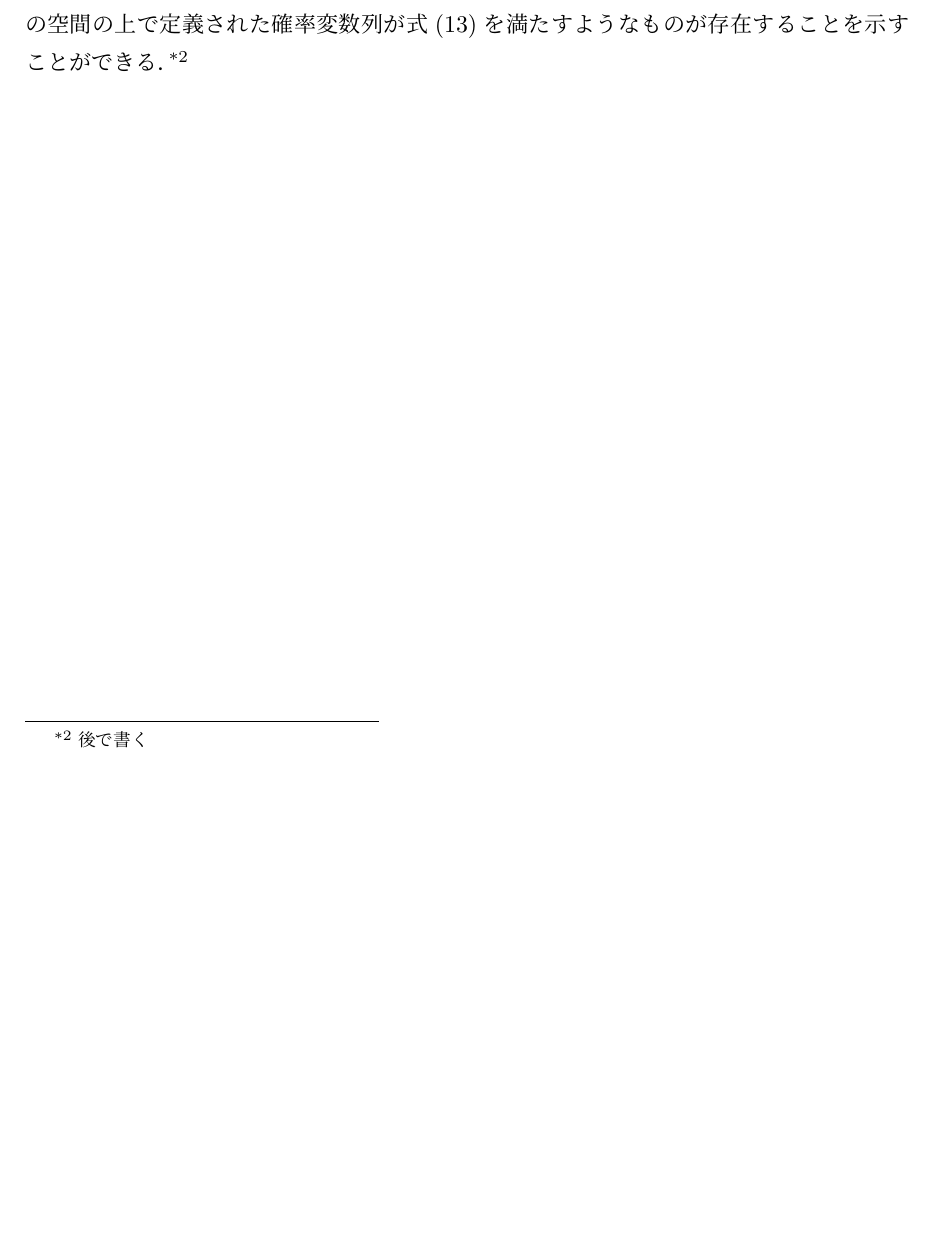
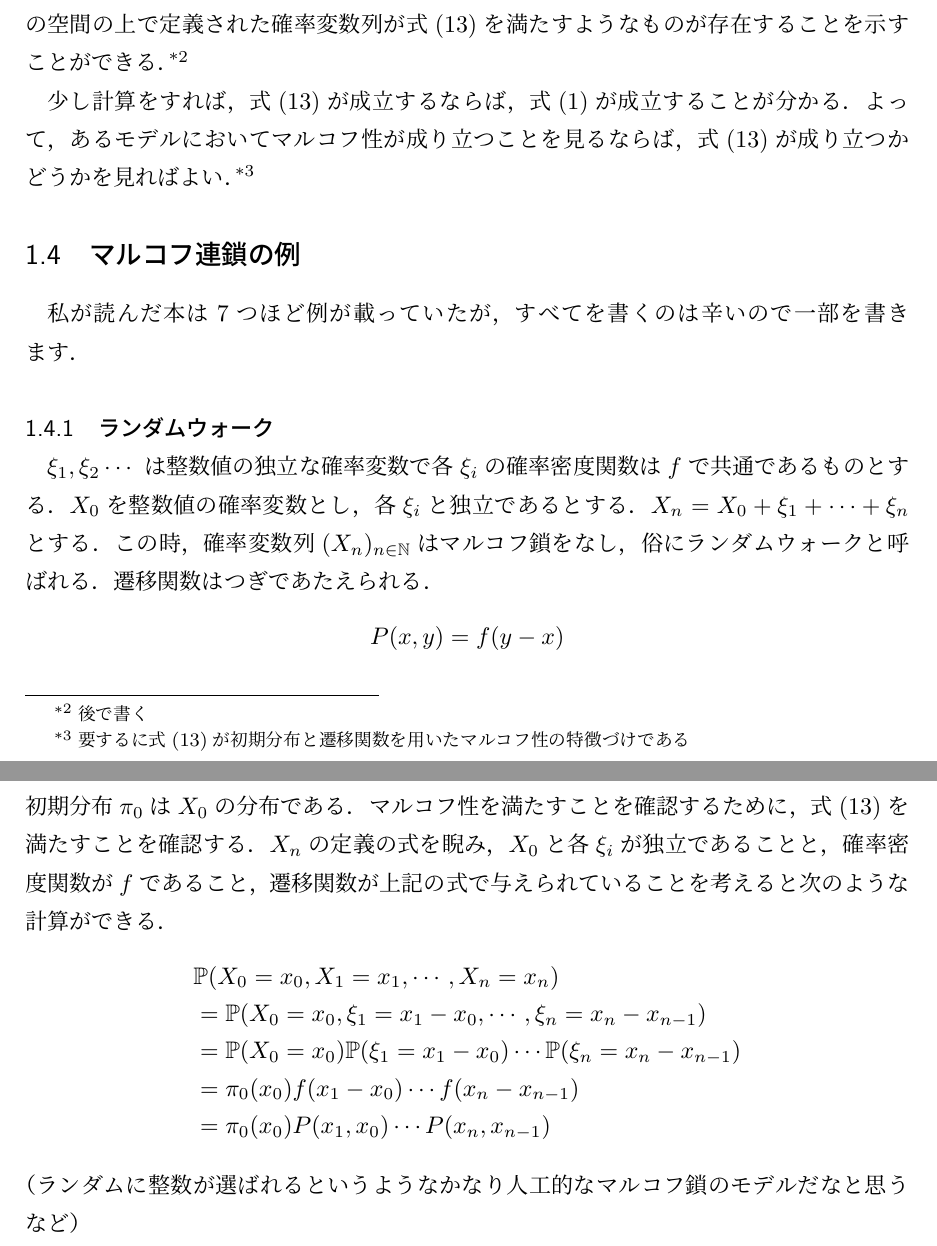
Before and after one commit to kawawan/MarkovChain, a LaTeX document (Markov Chain.tex): part of page 5 of 5 before the commit and two parts of pages 5 and 6 of 6 after it, the two joined at a grey line, cut so that both start at the same text, the shorter picture padded with empty space. Compiled offline with pLaTeX and dvipdfmx.

Commit message:
ランダムウォークまで書いた

```diff
--- a/Markov Chain.tex
+++ b/Markov Chain.tex
@@ -230,8 +230,22 @@ $(X_{n})_{n \in \NN}, n \ge 0 $を状態空間$\mathcal{J}$を持つマルコフ
 
 コロモゴロフの拡張定理より，遷移関数と初期分布が与えられると，ある確率空間とその空間の上で定義された確率変数列が式(\ref{markov feature})を満たすようなものが存在することを示すことができる．\footnote{後で書く}
 
+少し計算をすれば，式(\ref{markov feature})が成立するならば，式(\ref{markov property})が成立することが分かる．よって，あるモデルにおいてマルコフ性が成り立つことを見るならば，式(\ref{markov feature})が成り立つかどうかを見ればよい．\footnote{要するに式(\ref{markov feature})が初期分布と遷移関数を用いたマルコフ性の特徴づけである}
 
-
+\subsection{マルコフ連鎖の例}
+私が読んだ本は7つほど例が載っていたが，すべてを書くのは辛いので一部を書きます．
+\subsubsection{ランダムウォーク}
+$\xi_1,\xi_2 \cdots$ は整数値の独立な確率変数で各$\xi_i$の確率密度関数は$f$で共通であるものとする．$X_0$を整数値の確率変数とし，各$\xi_i$と独立であるとする．$X_n = X_0 + \xi_1 + \cdots + \xi_n$とする．この時，確率変数列$(X_n)_{n \in \NN}$はマルコフ鎖をなし，俗にランダムウォークと呼ばれる．遷移関数はつぎであたえられる．
+\[P(x,y) = f(y-x)\]
+初期分布$\pi_0$は$X_0$の分布である．マルコフ性を満たすことを確認するために，式(\ref{markov feature})を満たすことを確認する．$X_n$の定義の式を睨み，$X_0$と各$\xi_i$が独立であることと，確率密度関数が$f$であること，遷移関数が上記の式で与えられていることを考えると次のような計算ができる．
+\begin{align*}
+&\mathbb{P}(X_0 = x_0,X_1 = x_1 ,\cdots ,X_n = x_n) \\
+&= \mathbb{P}(X_0 = x_0,\xi_1 = x_1 - x_0, \cdots , \xi_n = x_n - x_{n-1}) \\
+&= \mathbb{P}(X_0 = x_0)\mathbb{P}(\xi_1 = x_1 - x_0)\cdots \mathbb{P}(\xi_n = x_n - x_{n-1}) \\
+&= \pi_0(x_0)f(x_1 - x_0)\cdots f(x_n - x_{n-1}) \\
+&=\pi_0(x_0)P(x_1 , x_0)\cdots P(x_n , x_{n-1})
+\end{align*}
+（ランダムに整数が選ばれるというようなかなり人工的なマルコフ鎖のモデルだなと思うなど）
 
 
 
```
Also changed, not shown: Markov Chain.pdf, 2 other files.
